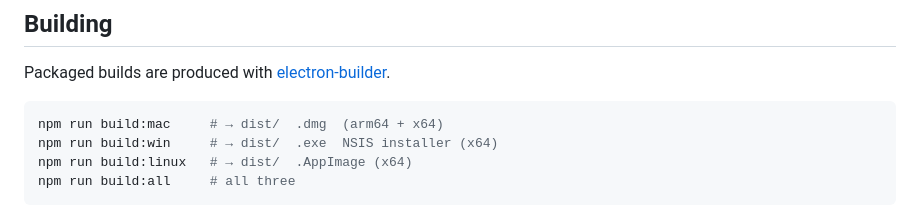
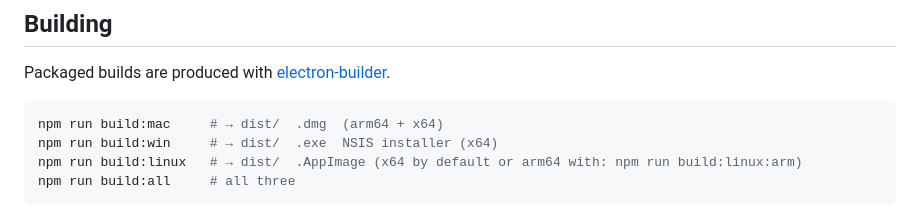
Before and after one commit to metalbabble/MinAmp, a Markdown page: README.md, the part around the change. GitHub-like rendering.

Commit message:
notes on linux arm

````diff
--- a/README.md
+++ b/README.md
@@ -59,7 +59,7 @@ Packaged builds are produced with [electron-builder](https://www.electron.build/
 ```bash
 npm run build:mac     # → dist/  .dmg  (arm64 + x64)
 npm run build:win     # → dist/  .exe  NSIS installer (x64)
-npm run build:linux   # → dist/  .AppImage (x64)
+npm run build:linux   # → dist/  .AppImage (x64 by default or arm64 with: npm run build:linux:arm)
 npm run build:all     # all three
 ```
 
````
